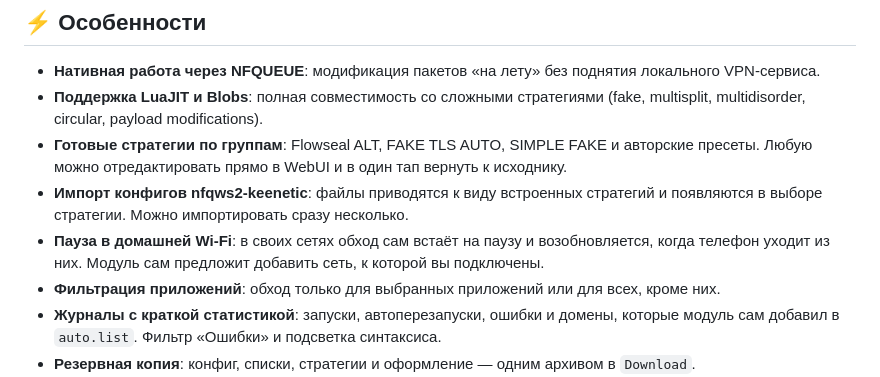
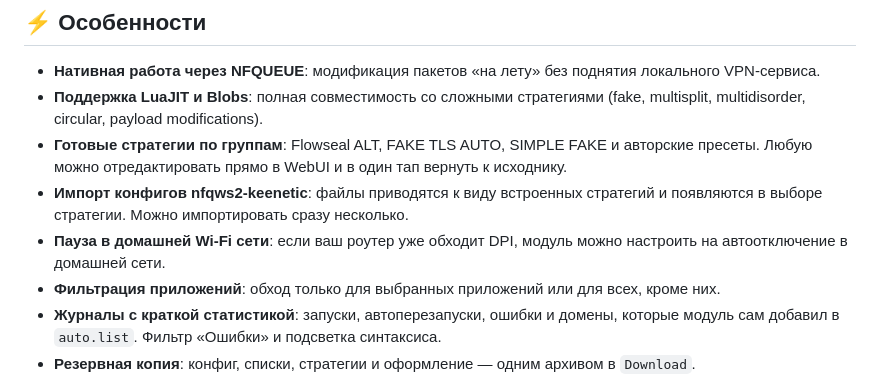
Before and after one commit to Dea1hwa1cher/nfqws2-android, a Markdown page: README.md, the part around the change. Rendered like a GitHub page.

```diff
--- a/README.md
+++ b/README.md
@@ -23,7 +23,7 @@
 * **Поддержка LuaJIT и Blobs**: полная совместимость со сложными стратегиями (fake, multisplit, multidisorder, circular, payload modifications).
 * **Готовые стратегии по группам**: Flowseal ALT, FAKE TLS AUTO, SIMPLE FAKE и авторские пресеты. Любую можно отредактировать прямо в WebUI и в один тап вернуть к исходнику.
 * **Импорт конфигов nfqws2-keenetic**: файлы приводятся к виду встроенных стратегий и появляются в выборе стратегии. Можно импортировать сразу несколько.
-* **Пауза в домашней Wi‑Fi**: в своих сетях обход сам встаёт на паузу и возобновляется, когда телефон уходит из них. Модуль сам предложит добавить сеть, к которой вы подключены.
+* **Пауза в домашней Wi‑Fi сети**: если ваш роутер уже обходит DPI, модуль можно настроить на автоотключение в домашней сети.
 * **Фильтрация приложений**: обход только для выбранных приложений или для всех, кроме них.
 * **Журналы с краткой статистикой**: запуски, автоперезапуски, ошибки и домены, которые модуль сам добавил в `auto.list`. Фильтр «Ошибки» и подсветка синтаксиса.
 * **Резервная копия**: конфиг, списки, стратегии и оформление — одним архивом в `Download`.
```
